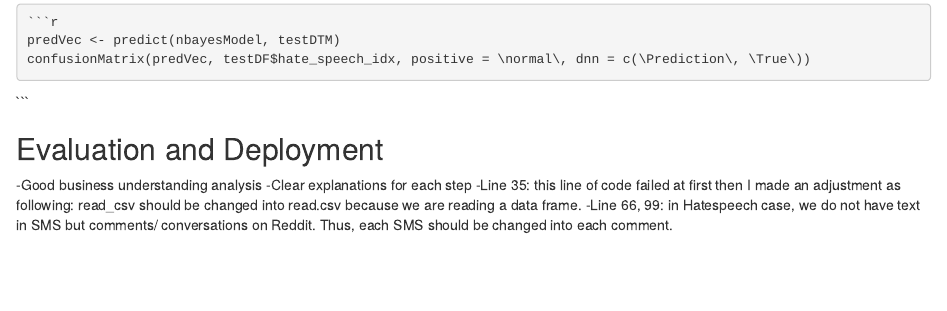
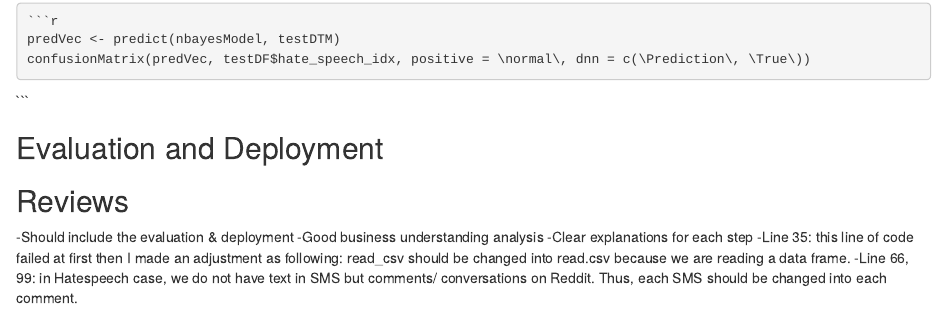
Before and after one commit to HAN-M3DM-Data-Mining/spring2021-Vi-Tu, an R Markdown document (Hatespeech Review - Vi Tu.Rmd): the page in a window 1100 px wide, from 8120 px down before the commit and from 8140 px down after it, so that both start at the same text. The pictures show the output file Hatespeech Review - Vi Tu.nb.html that the author committed with the source, opened offline.

Commit message:
NB review

```diff
--- a/Hatespeech Review - Vi Tu.Rmd
+++ b/Hatespeech Review - Vi Tu.Rmd
@@ -169,6 +169,8 @@ confusionMatrix(predVec, testDF$hate_speech_idx, positive = "normal", dnn = c("P
 
 ## Evaluation and Deployment
 
+## Reviews
+-Should include the evaluation & deployment
 -Good business understanding analysis
 -Clear explanations for each step
 -Line 35: this line of code failed at first then I made an adjustment as following:
```
Also changed, not shown: Hatespeech Review - Vi Tu.nb.html.
